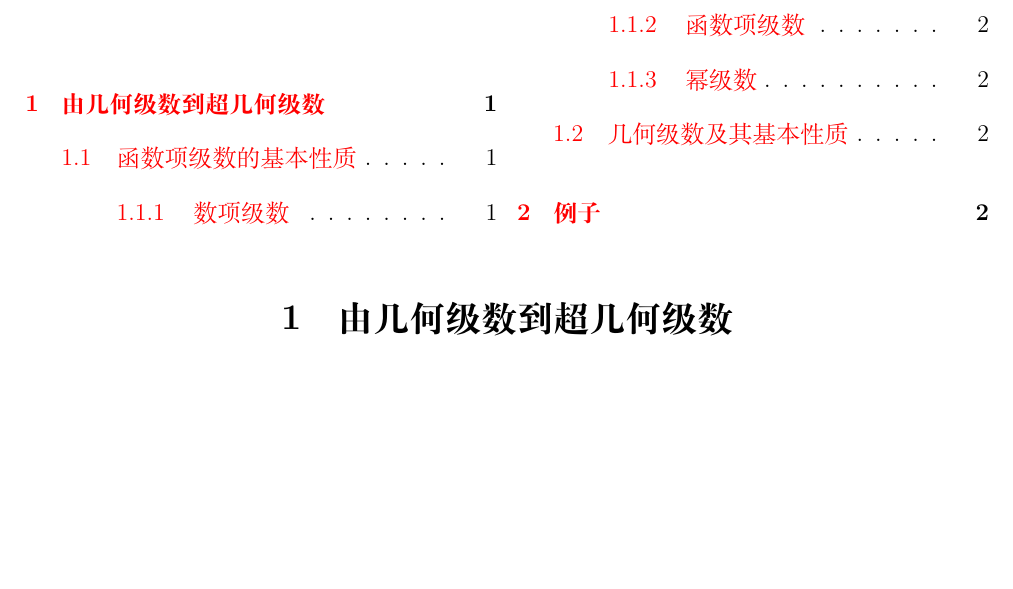
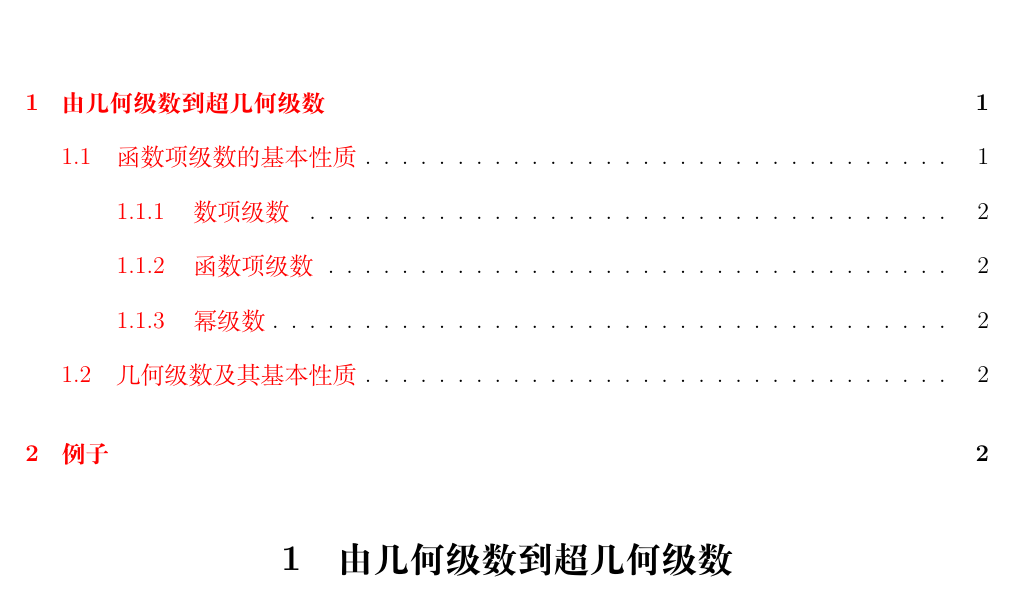
Before and after one commit to 1023889163/Mathematics-and-Physics, a LaTeX document (超几何级数/CnTemplate.tex): part of page 1 of 4, cut so that both start at the same text, the shorter picture padded with empty space. Compiled offline with XeLaTeX.

Commit message:
Update CnTemplate.tex

```diff
--- a/超几何级数/CnTemplate.tex
+++ b/超几何级数/CnTemplate.tex
@@ -14,9 +14,7 @@
 \end{abstract}
 %==============================
 {\centering \Large\bfseries 目录 \par}
-\begin{multicols}{1}
-    \tableofcontents
-\end{multicols}
+\tableofcontents
 %==============================
 %==============================
 
```
